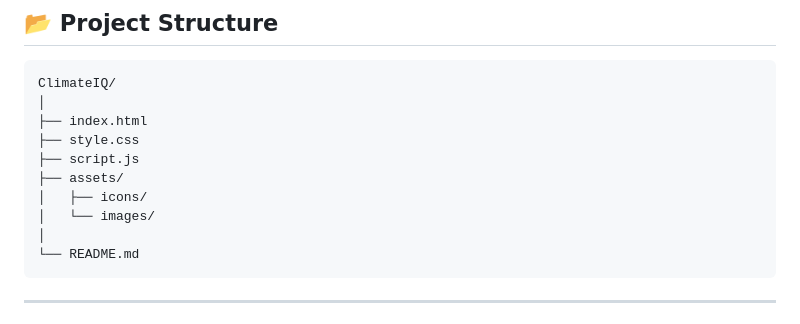
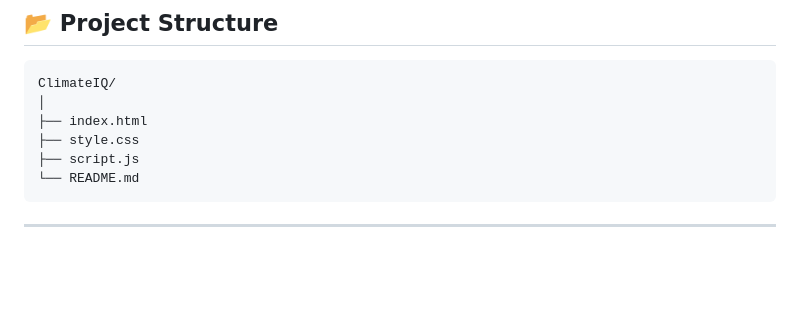
Before and after one commit to satyasaianuradha-keelu/ClimateIQ, a Markdown page: README.md, the part around the change. Drawn GitHub-style; blank space fills up the shorter version.

````diff
--- a/README.md
+++ b/README.md
@@ -153,10 +153,6 @@ ClimateIQ/
 ├── index.html
 ├── style.css
 ├── script.js
-├── assets/
-│   ├── icons/
-│   └── images/
-│
 └── README.md
 ```
 
````
